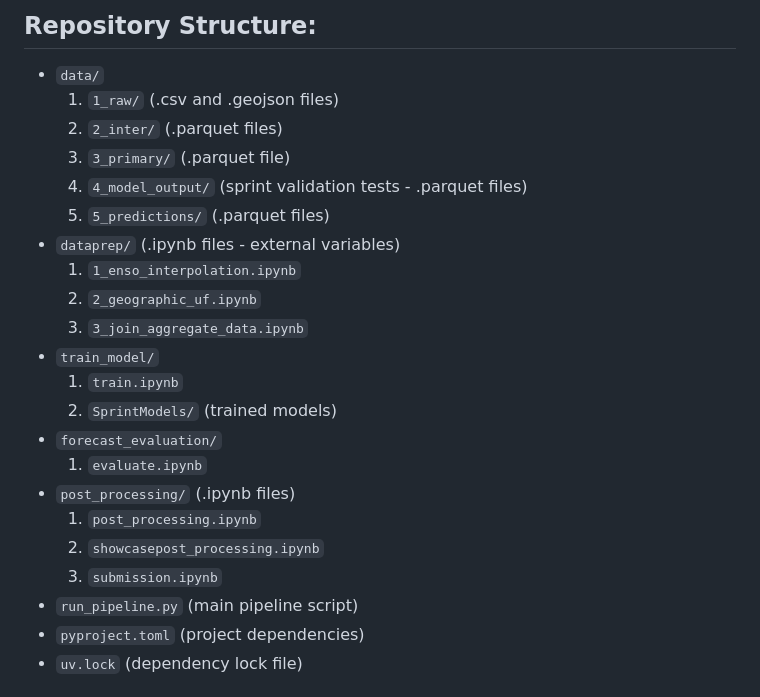
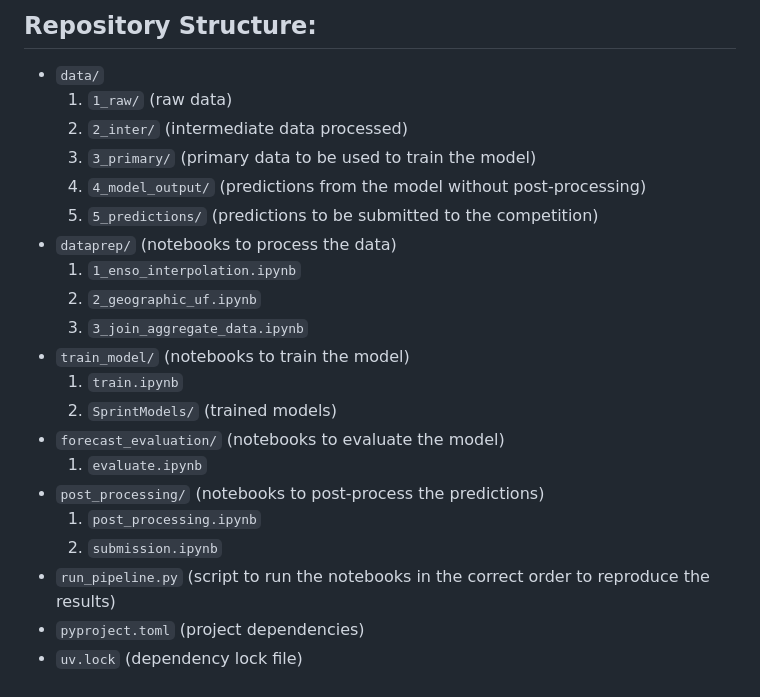
Before and after one commit to davibarreira/jbd-mosqlimate-sprint, a Markdown page: README.md, the part around the change. Drawn GitHub-style.

Commit message:
:tada: README

```diff
--- a/README.md
+++ b/README.md
@@ -20,25 +20,24 @@ It is able to deal with structured time-series data, which differentiates it fro
 ## Repository Structure:
 
 - `data/`
-  1. `1_raw/` (.csv and .geojson files)
-  2. `2_inter/` (.parquet files)
-  3. `3_primary/` (.parquet file)
-  4. `4_model_output/` (sprint validation tests - .parquet files)
-  5. `5_predictions/` (.parquet files)
-- `dataprep/` (.ipynb files - external variables)
+  1. `1_raw/` (raw data)
+  2. `2_inter/` (intermediate data processed)
+  3. `3_primary/` (primary data to be used to train the model)
+  4. `4_model_output/` (predictions from the model without post-processing)
+  5. `5_predictions/` (predictions to be submitted to the competition)
+- `dataprep/` (notebooks to process the data)
   1. `1_enso_interpolation.ipynb`
   2. `2_geographic_uf.ipynb`
   3. `3_join_aggregate_data.ipynb`
-- `train_model/`
+- `train_model/` (notebooks to train the model)
   1. `train.ipynb`
   2. `SprintModels/` (trained models)
-- `forecast_evaluation/`
+- `forecast_evaluation/` (notebooks to evaluate the model)
   1. `evaluate.ipynb`
-- `post_processing/` (.ipynb files)
+- `post_processing/` (notebooks to post-process the predictions)
   1. `post_processing.ipynb`
-  2. `showcasepost_processing.ipynb`
-  3. `submission.ipynb`
-- `run_pipeline.py` (main pipeline script)
+  2. `submission.ipynb`
+- `run_pipeline.py` (script to run the notebooks in the correct order to reproduce the results)
 - `pyproject.toml` (project dependencies)
 - `uv.lock` (dependency lock file)
 
```
